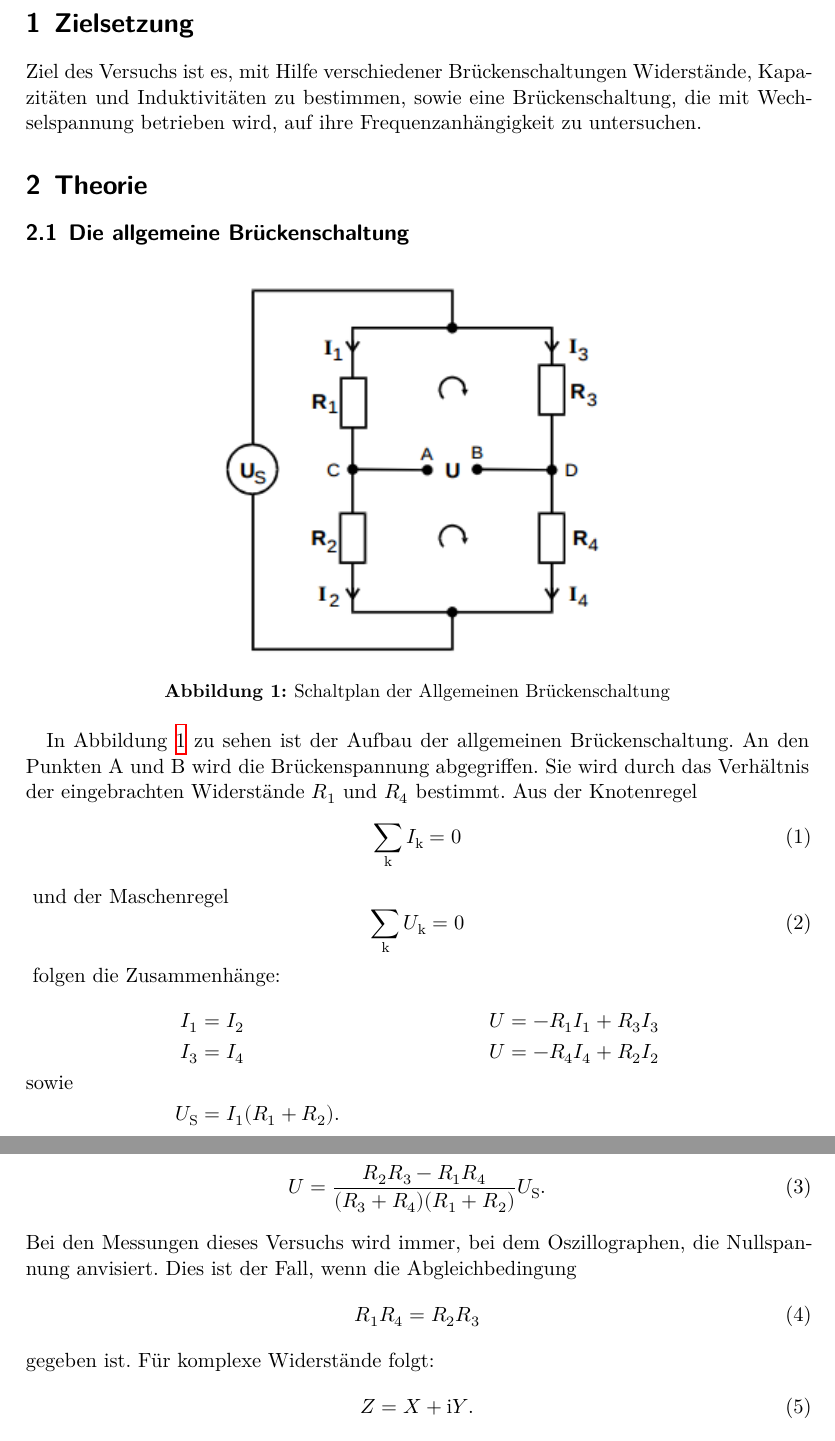
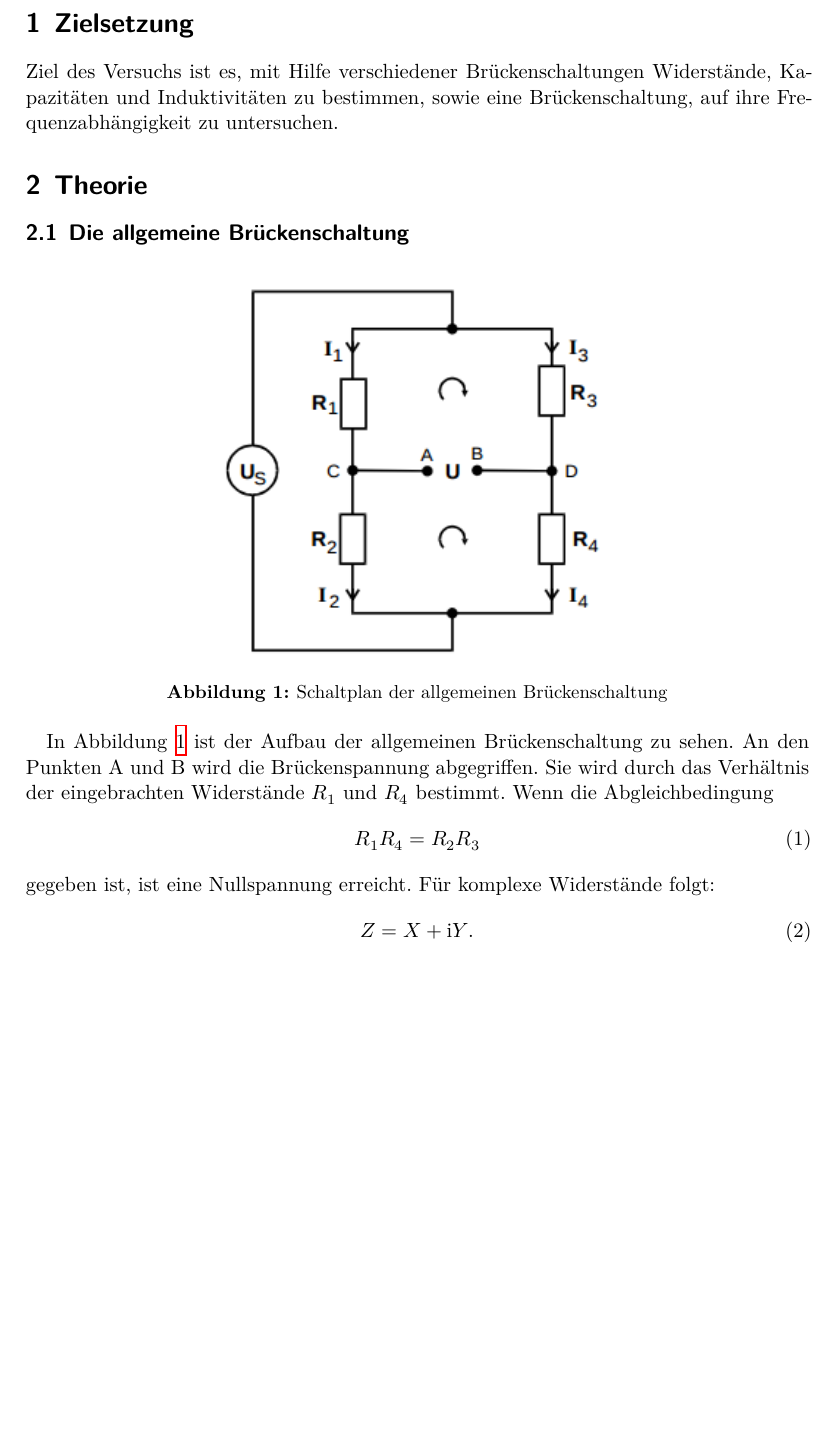
Before and after one commit to TimBizeps/BachelorAP, a LaTeX document (V302.tex): two parts of pages 3 and 4 of 11 before the commit and part of page 3 of 11 after it, the two joined at a grey line, cut so that both start at the same text, the shorter picture padded with empty space. Compiled offline with XeLaTeX.

Commit message:
Add files via upload

```diff
--- a/V302.tex
+++ b/V302.tex
@@ -153,8 +153,8 @@ below,   % unterhalb der Section aber auf der selben Seite ist ok
 \section{Zielsetzung}
 \label{sec:zielsetzung}
 Ziel des Versuchs ist es, mit Hilfe verschiedener Brückenschaltungen Widerstände,
-Kapazitäten und Induktivitäten zu bestimmen, sowie eine Brückenschaltung, die
-mit Wechselspannung betrieben wird, auf ihre Frequenzanhängigkeit zu untersuchen.
+Kapazitäten und Induktivitäten zu bestimmen, sowie eine Brückenschaltung, auf
+ihre Frequenzabhängigkeit zu untersuchen.
 \section{Theorie}
 \label{sec:theorie}
 \subsection{Die allgemeine Brückenschaltung}
@@ -162,41 +162,19 @@ mit Wechselspannung betrieben wird, auf ihre Frequenzanhängigkeit zu untersuche
 \begin{figure}[htb]
   \centering
   \includegraphics[width=0.5\textwidth]{V3021.png}
-  \caption{Schaltplan der Allgemeinen Brückenschaltung}
+  \caption{Schaltplan der allgemeinen Brückenschaltung}
   \label{fig:V3021}
 \end{figure}
-In Abbildung \ref{fig:V3021} zu sehen ist der Aufbau der allgemeinen
-Brückenschaltung. An den Punkten A und B wird die Brückenspannung abgegriffen.
+In Abbildung \ref{fig:V3021} ist der Aufbau der allgemeinen
+Brückenschaltung zu sehen. An den Punkten A und B wird die Brückenspannung abgegriffen.
 Sie wird durch das Verhältnis der eingebrachten Widerstände $R_1$ und $R_4$
-bestimmt. Aus der Knotenregel
-\begin{equation}
-  \sum_{\mathup{k}} I_{\mathup{k}}=0
-\end{equation}
-\label{Knotenregel}
-und der Maschenregel
-\begin{equation}
-  \sum_{\mathup{k}} U_{\mathup{k}}=0
-\end{equation}
-\label{Maschenregel}
-folgen die Zusammenhänge:
-\begin{align*}
-    I_1 &= I_2 & U &= -R_1 I_1 + R_3 I_3\\
-    I_3 &= I_4 & U &= -R_4 I_4 + R_2 I_2 \\
-    \shortintertext{sowie}
-    U_{\mathup{S}} &= I_1 (R_1 + R_2).
-\end{align*}
-Daraus ergibt sich die Brückenspannung $U$
-\begin{equation}
-    U = \frac{R_2 R_3 - R_1 R_4}{(R_3 + R_4)(R_1 + R_2)} U_{\mathup{S}}.
-    \label{eq:brückenspannung}
-\end{equation}
-Bei den Messungen dieses Versuchs wird immer, bei dem Oszillographen, die
-Nullspannung anvisiert. Dies ist der Fall, wenn die Abgleichbedingung
+bestimmt.
+Wenn die Abgleichbedingung
 \begin{equation}
     R_1 R_4 = R_2 R_3
     \label{eq:abgleich}
 \end{equation}
-gegeben ist. Für komplexe Widerstände folgt:
+gegeben ist, ist eine Nullspannung erreicht. Für komplexe Widerstände folgt:
 \begin{equation}
     Z = X + \mathup{i}Y.
 \end{equation}
```
Also changed, not shown: V302.tex (71 more changed lines).
